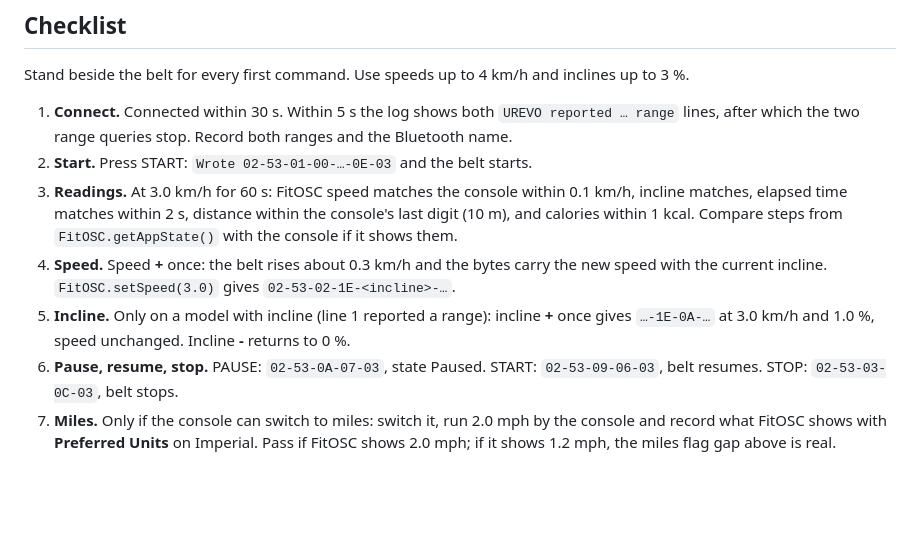
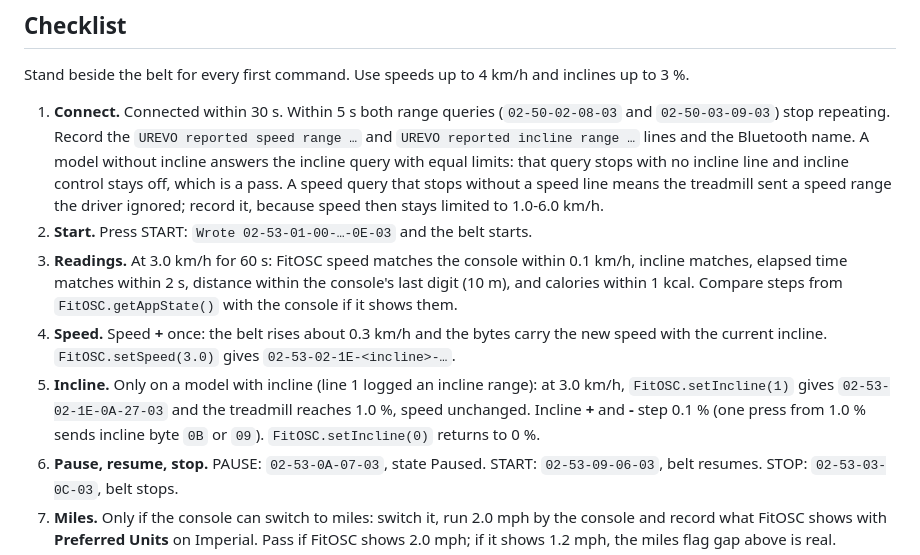
Before and after one commit to Duinrahaic/FitOSC, a Markdown page: docs/driver-validation/urevo.md, the part around the change. Rendered like a GitHub page; blank space fills up the shorter version.

Commit message:
Correct the UREVO incline and no-incline checklist steps

```diff
--- a/docs/driver-validation/urevo.md
+++ b/docs/driver-validation/urevo.md
@@ -44,16 +44,20 @@ Speed **+** / **-** work within the reported range. Incline **-** stops at 0 % (
 
 Stand beside the belt for every first command. Use speeds up to 4 km/h and inclines up to 3 %.
 
-1. **Connect.** Connected within 30 s. Within 5 s the log shows both `UREVO reported … range` lines, after which the
-   two range queries stop. Record both ranges and the Bluetooth name.
+1. **Connect.** Connected within 30 s. Within 5 s both range queries (`02-50-02-08-03` and `02-50-03-09-03`) stop
+   repeating. Record the `UREVO reported speed range …` and `UREVO reported incline range …` lines and the Bluetooth
+   name. A model without incline answers the incline query with equal limits: that query stops with no incline line
+   and incline control stays off, which is a pass. A speed query that stops without a speed line means the treadmill
+   sent a speed range the driver ignored; record it, because speed then stays limited to 1.0-6.0 km/h.
 2. **Start.** Press START: `Wrote 02-53-01-00-…-0E-03` and the belt starts.
 3. **Readings.** At 3.0 km/h for 60 s: FitOSC speed matches the console within 0.1 km/h, incline matches, elapsed time
    matches within 2 s, distance within the console's last digit (10 m), and calories within 1 kcal. Compare steps
    from `FitOSC.getAppState()` with the console if it shows them.
 4. **Speed.** Speed **+** once: the belt rises about 0.3 km/h and the bytes carry the new speed with the current
    incline. `FitOSC.setSpeed(3.0)` gives `02-53-02-1E-<incline>-…`.
-5. **Incline.** Only on a model with incline (line 1 reported a range): incline **+** once gives `…-1E-0A-…` at
-   3.0 km/h and 1.0 %, speed unchanged. Incline **-** returns to 0 %.
+5. **Incline.** Only on a model with incline (line 1 logged an incline range): at 3.0 km/h, `FitOSC.setIncline(1)`
+   gives `02-53-02-1E-0A-27-03` and the treadmill reaches 1.0 %, speed unchanged. Incline **+** and **-** step 0.1 %
+   (one press from 1.0 % sends incline byte `0B` or `09`). `FitOSC.setIncline(0)` returns to 0 %.
 6. **Pause, resume, stop.** PAUSE: `02-53-0A-07-03`, state Paused. START: `02-53-09-06-03`, belt resumes. STOP:
    `02-53-03-0C-03`, belt stops.
 7. **Miles.** Only if the console can switch to miles: switch it, run 2.0 mph by the console and record what FitOSC
```
